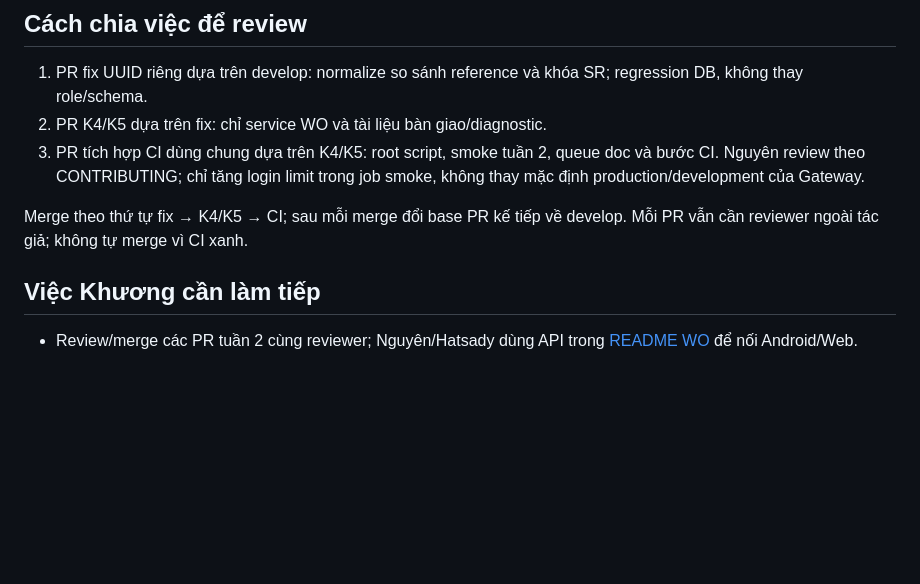
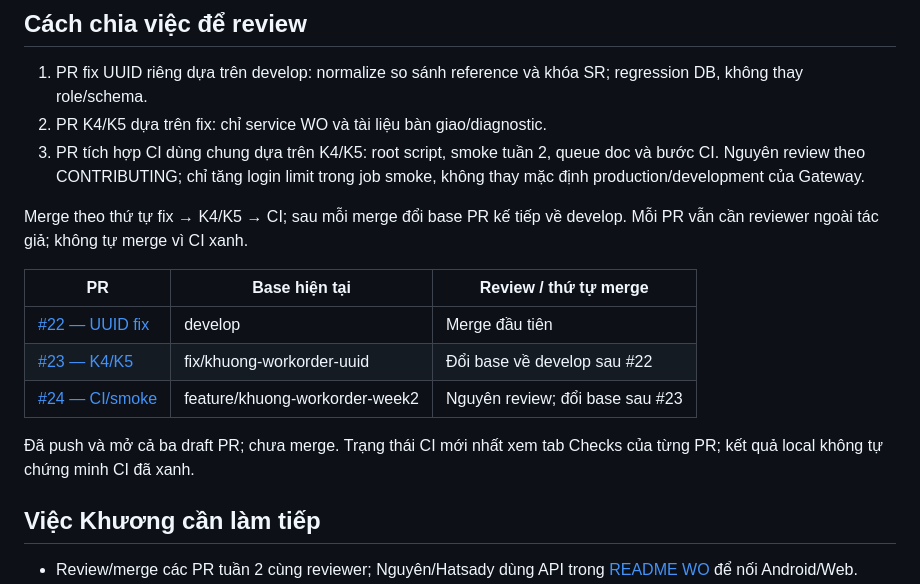
Before and after one commit to neyugn261/pbl6-saas-equipment, a Markdown page: docs/planning/m2-khuong-week-2.md, the part around the change. Rendered like a GitHub page; blank space fills up the shorter version.

Commit message:
docs(m2): link review PRs and merge order for week two

```diff
--- a/docs/planning/m2-khuong-week-2.md
+++ b/docs/planning/m2-khuong-week-2.md
@@ -33,6 +33,15 @@ CI của PR mới và merge. Chưa nghiệm thu M2 toàn nhóm hoặc app web/An
 Merge theo thứ tự fix → K4/K5 → CI; sau mỗi merge đổi base PR kế tiếp về develop.
 Mỗi PR vẫn cần reviewer ngoài tác giả; không tự merge vì CI xanh.
 
+| PR | Base hiện tại | Review / thứ tự merge |
+| --- | --- | --- |
+| [#22 — UUID fix](https://github.com/neyugn261/pbl6-saas-equipment/pull/22) | develop | Merge đầu tiên |
+| [#23 — K4/K5](https://github.com/neyugn261/pbl6-saas-equipment/pull/23) | fix/khuong-workorder-uuid | Đổi base về develop sau #22 |
+| [#24 — CI/smoke](https://github.com/neyugn261/pbl6-saas-equipment/pull/24) | feature/khuong-workorder-week2 | Nguyên review; đổi base sau #23 |
+
+Đã push và mở cả ba draft PR; chưa merge. Trạng thái CI mới nhất xem tab Checks
+của từng PR; kết quả local không tự chứng minh CI đã xanh.
+
 ## Việc Khương cần làm tiếp
 
 - Review/merge các PR tuần 2 cùng reviewer; Nguyên/Hatsady dùng API trong
```
Also changed, not shown: docs/testing/m2-week2-test-cases.md (+4 -1 lines).
